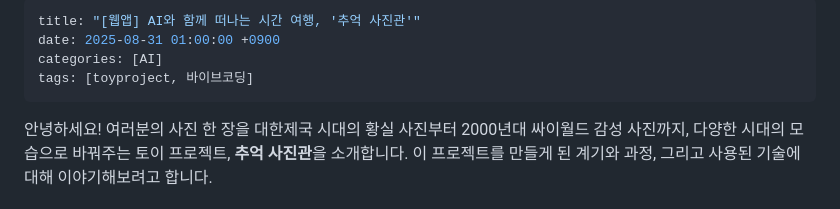
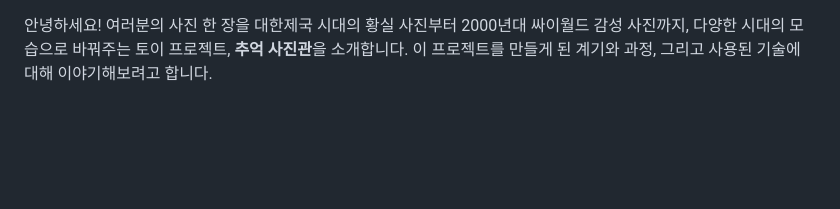
Before and after one commit to tigerjk9/nostalgia-photo-studio, a Markdown page: README.md, the part around the change. GitHub-like rendering; blank space fills up the shorter version.

```diff
--- a/2025-08-31-nostalgia-photo-studio.md
+++ b/README.md
@@ -1,9 +1,3 @@
----
-title: "[웹앱] AI와 함께 떠나는 시간 여행, '추억 사진관'"
-date: 2025-08-31 01:00:00 +0900
-categories: [AI]
-tags: [toyproject, 바이브코딩]
----
 
 안녕하세요! 여러분의 사진 한 장을 대한제국 시대의 황실 사진부터 2000년대 싸이월드 감성 사진까지, 다양한 시대의 모습으로 바꿔주는 토이 프로젝트, **추억 사진관**을 소개합니다.
 이 프로젝트를 만들게 된 계기와 과정, 그리고 사용된 기술에 대해 이야기해보려고 합니다.
```
